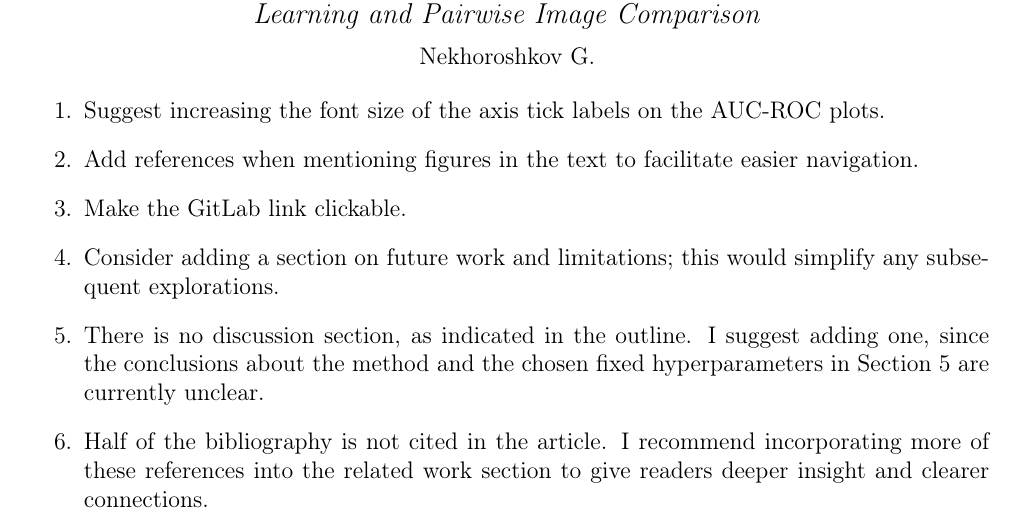
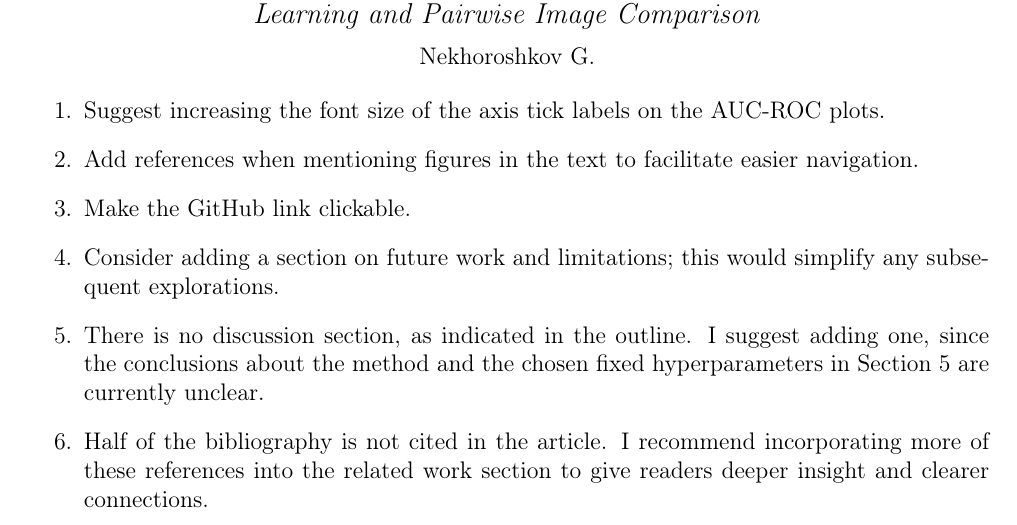
Before and after one commit to intsystems/2025-Project-183, a LaTeX document (review/main.tex): part of the page, cut so that both start at the same text. Compiled offline with pdfLaTeX.

Commit message:
Universal commits presents...

```diff
--- a/review/nekhoroshkov.tex
+++ b/review/main.tex
@@ -18,7 +18,7 @@
 \begin{enumerate}
   \item Suggest increasing the font size of the axis tick labels on the AUC-ROC plots.
   \item Add references when mentioning figures in the text to facilitate easier navigation.
-  \item Make the GitLab link clickable.
+  \item Make the GitHub link clickable.
   \item Consider adding a section on future work and limitations; this would simplify any subsequent explorations.
   \item There is no discussion section, as indicated in the outline. I suggest adding one, since the conclusions about the
         method and the chosen fixed hyperparameters in Section 5 are currently unclear.
```
Also changed, not shown: review/main.pdf (added), review/nekhoroshkov.pdf (deleted).
